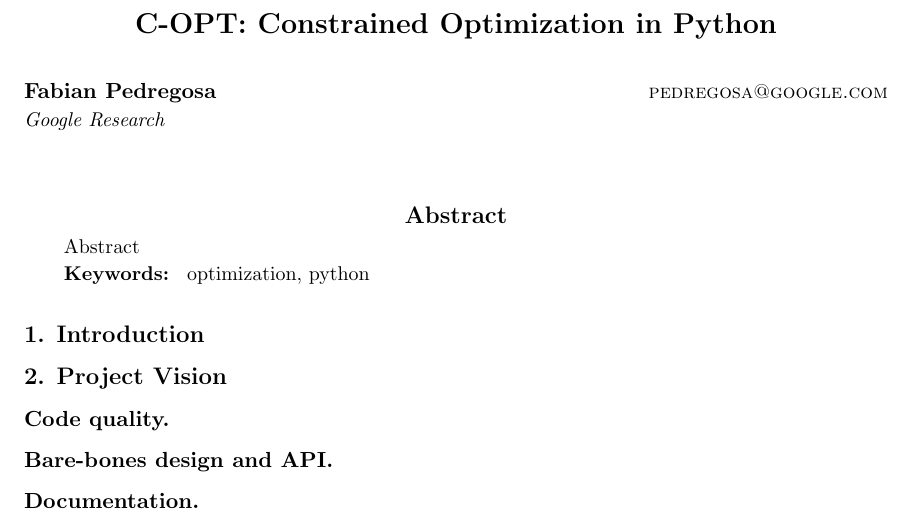
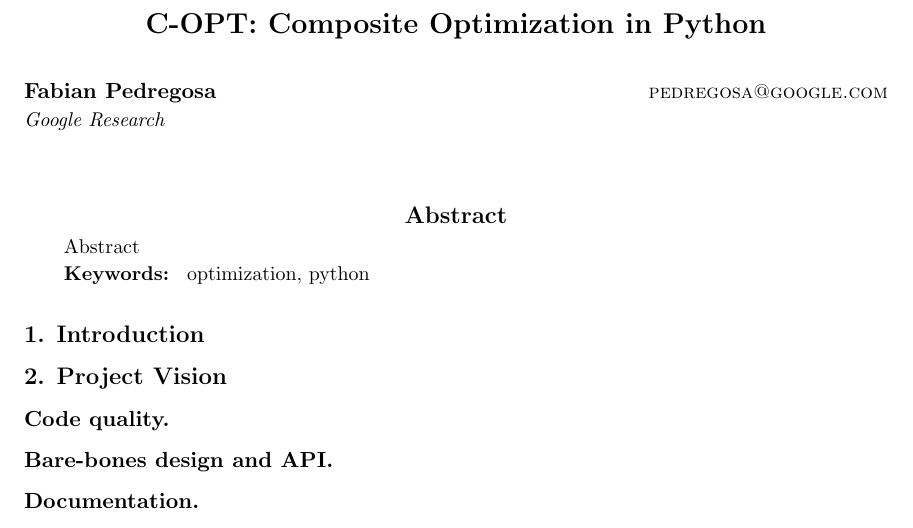
Before and after one commit to openopt/copt, a LaTeX paper (doc/paper/index.tex): part of the page, cut so that both start at the same text. Compiled offline with pdfLaTeX.

Commit message:
cosmetic

```diff
--- a/doc/paper/index.tex
+++ b/doc/paper/index.tex
@@ -32,13 +32,13 @@
 
 % Short headings should be running head and authors last names
 
-\ShortHeadings{C-OPT: Constrained Optimization in Python}{Pedregosa}
+\ShortHeadings{C-OPT: Composite Optimization in Python}{Pedregosa}
 \firstpageno{1}
 
 
 \begin{document}
 
-\title{C-OPT: Constrained Optimization in Python}
+\title{C-OPT: Composite Optimization in Python}
 \author{\name Fabian Pedregosa \email pedregosa@google.com \\
        \addr Google Research\\
 }
```
Also changed, not shown: 6 other files.
